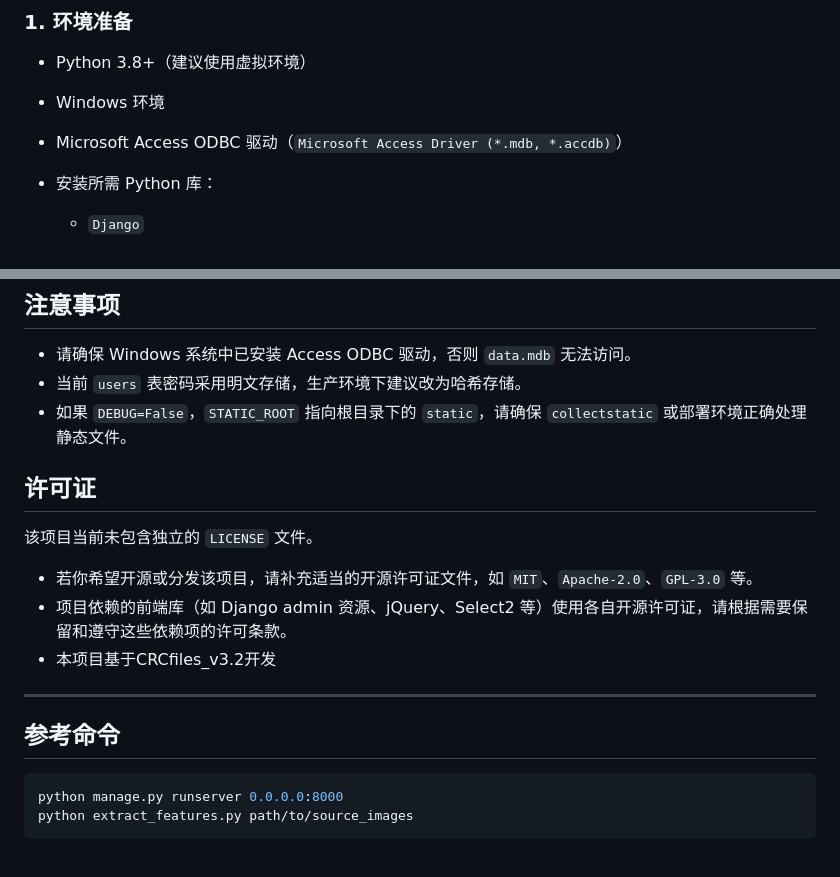
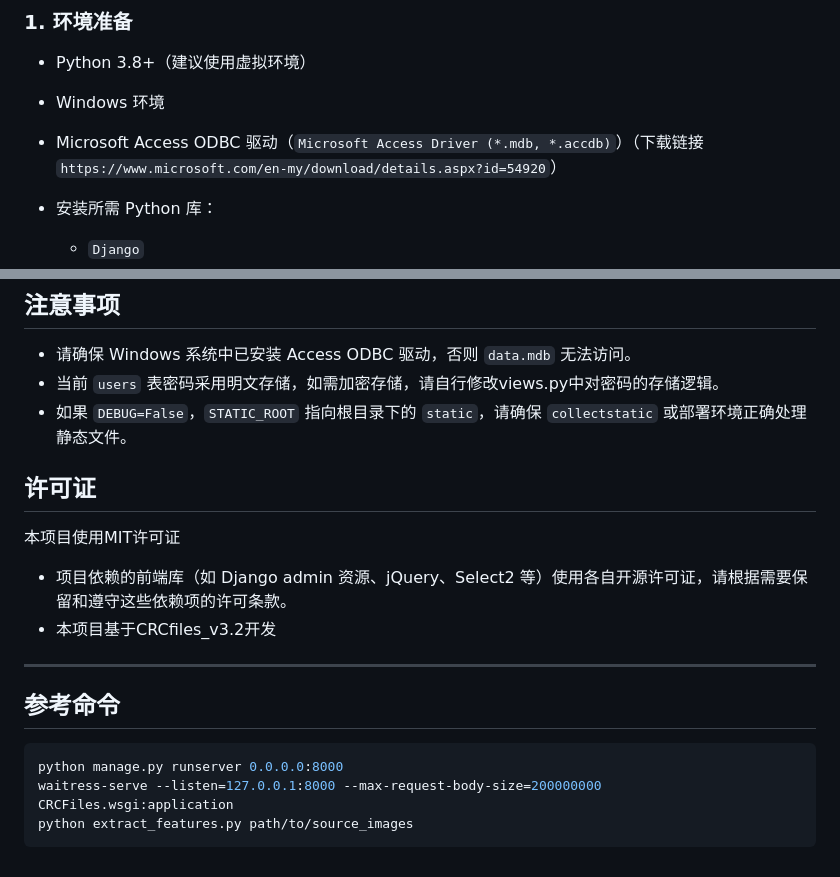
Before and after one commit to CRClangMC/CRC_graduation-album, a Markdown page: README.md, 2 parts joined by grey strips. Drawn GitHub-style.

Commit message:
V1.3_Beta_supfix_对README.md进行了补充

````diff
--- a/README.md
+++ b/README.md
@@ -16,7 +16,7 @@
 
 - Python 3.8+（建议使用虚拟环境）
 - Windows 环境
-- Microsoft Access ODBC 驱动（`Microsoft Access Driver (*.mdb, *.accdb)`）
+- Microsoft Access ODBC 驱动（`Microsoft Access Driver (*.mdb, *.accdb)`）（下载链接` https://www.microsoft.com/en-my/download/details.aspx?id=54920 `）
 - 安装所需 Python 库：
   - `Django`
   - `pyodbc`
@@ -276,14 +276,13 @@ python extract_features.py 全部图片路径
 ## 注意事项
 
 - 请确保 Windows 系统中已安装 Access ODBC 驱动，否则 `data.mdb` 无法访问。
-- 当前 `users` 表密码采用明文存储，生产环境下建议改为哈希存储。
+- 当前 `users` 表密码采用明文存储，如需加密存储，请自行修改views.py中对密码的存储逻辑。
 - 如果 `DEBUG=False`，`STATIC_ROOT` 指向根目录下的 `static`，请确保 `collectstatic` 或部署环境正确处理静态文件。
 
 ## 许可证
 
-该项目当前未包含独立的 `LICENSE` 文件。
+本项目使用MIT许可证
 
-- 若你希望开源或分发该项目，请补充适当的开源许可证文件，如 `MIT`、`Apache-2.0`、`GPL-3.0` 等。
 - 项目依赖的前端库（如 Django admin 资源、jQuery、Select2 等）使用各自开源许可证，请根据需要保留和遵守这些依赖项的许可条款。
 - 本项目基于CRCfiles_v3.2开发
 
@@ -293,5 +292,6 @@ python extract_features.py 全部图片路径
 
 ```bash
 python manage.py runserver 0.0.0.0:8000
+waitress-serve --listen=127.0.0.1:8000 --max-request-body-size=200000000 CRCFiles.wsgi:application
 python extract_features.py path/to/source_images
 ```
````
Also changed, not shown: other parts of README.md (+1 -1 lines).
